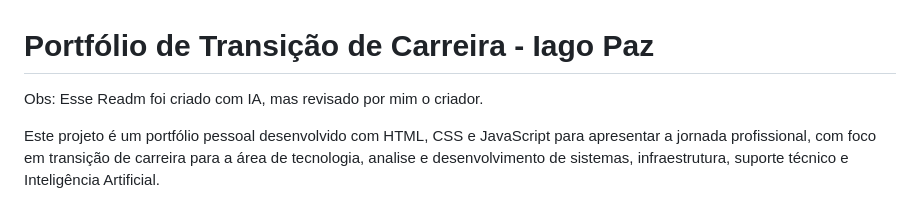
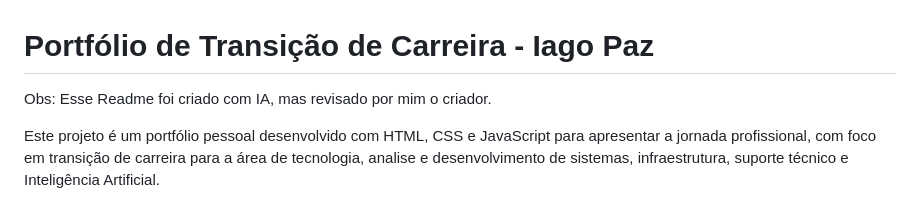
Before and after one commit to iagopazdev/Portif-lio-com-agent-DIO, a Markdown page: README.md, the part around the change. Drawn GitHub-style.

Commit message:
Fix typo in README.md

```diff
--- a/README.md
+++ b/README.md
@@ -1,5 +1,5 @@
 # Portfólio de Transição de Carreira - Iago Paz
-Obs: Esse Readm foi criado com IA, mas revisado por mim o criador.
+Obs: Esse Readme foi criado com IA, mas revisado por mim o criador.
 
 Este projeto é um portfólio pessoal desenvolvido com HTML, CSS e JavaScript para apresentar a jornada profissional, com foco em transição de carreira para a área de tecnologia, analise e desenvolvimento de sistemas, infraestrutura, suporte técnico e Inteligência Artificial.
 
```
